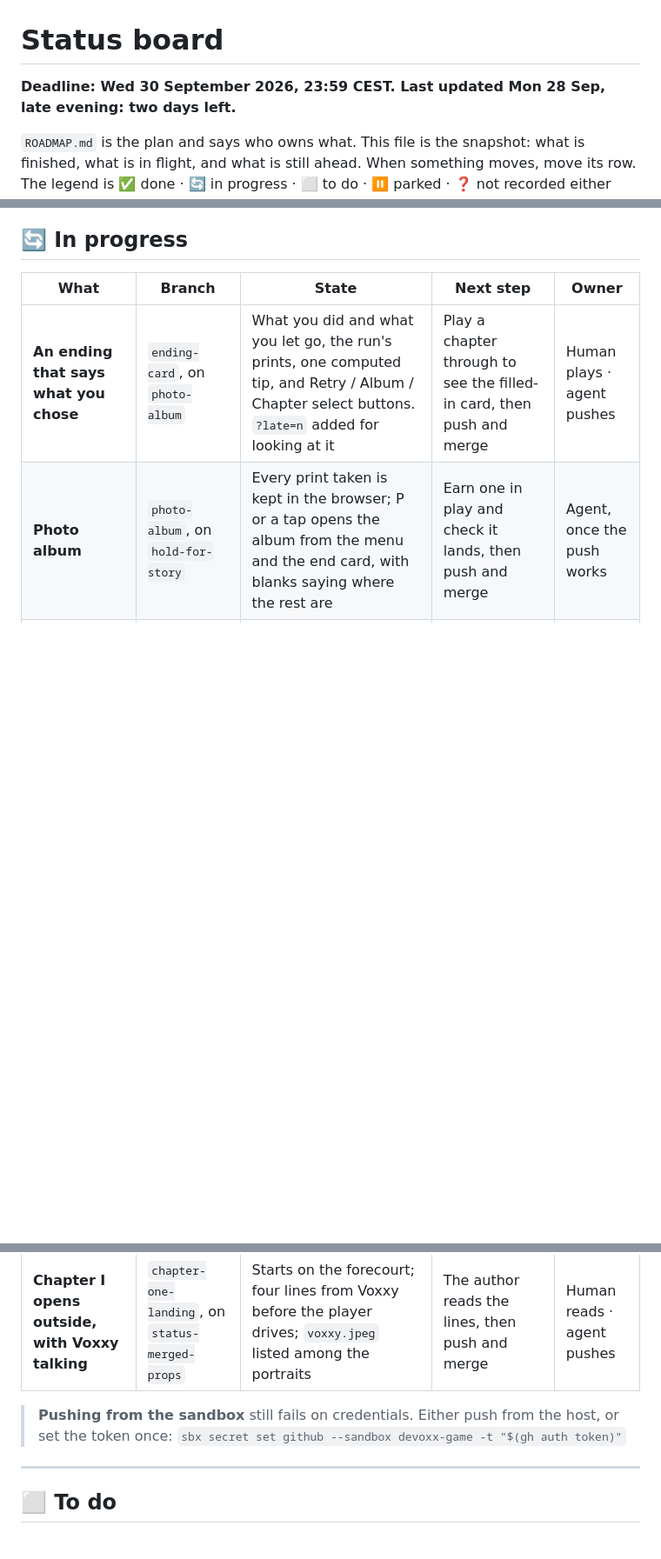
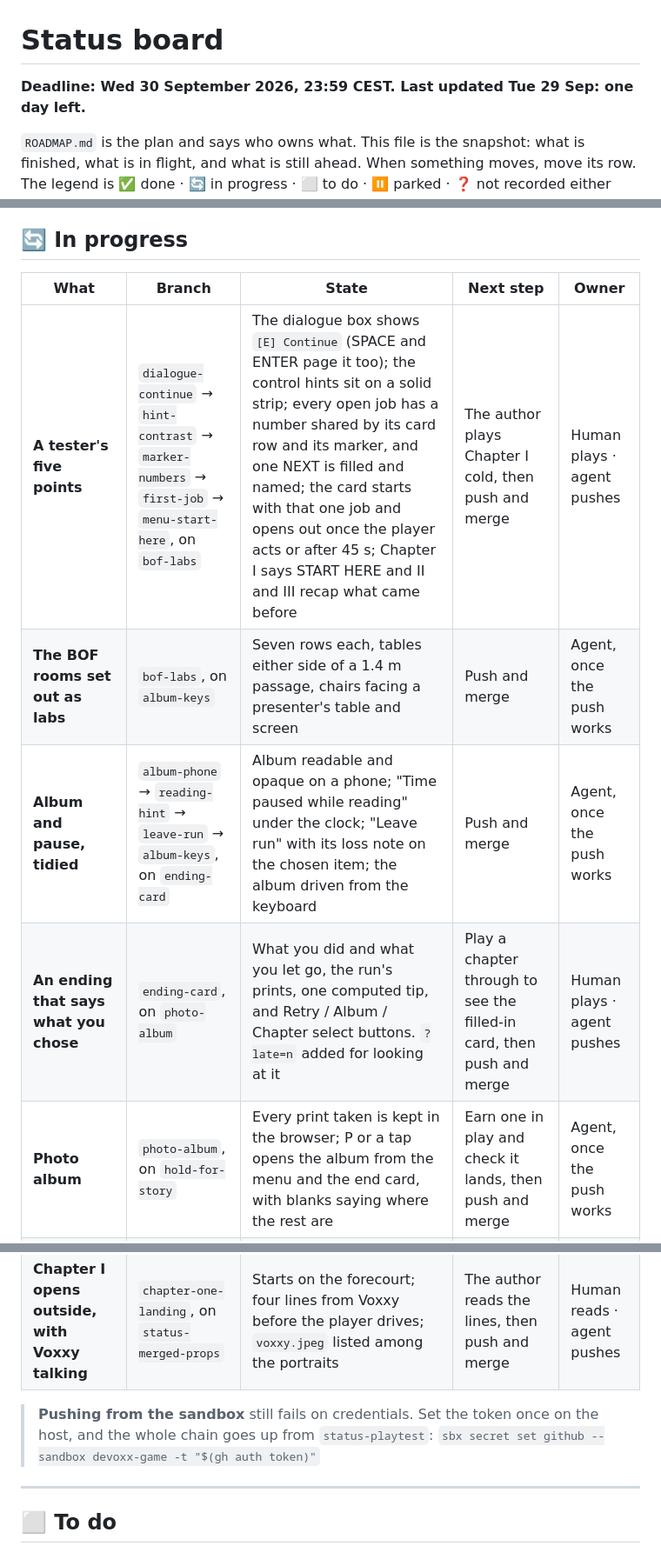
Before and after one commit to LoMagnette/ghost-light, a Markdown page: STATUS.md, 3 parts joined by grey strips. Shown at 87% size. Drawn GitHub-style; blank space fills up the shorter version.

Commit message:
docs(status): the tester's five points, the BOF labs and the album polish
Co-Authored-By: Claude Opus 5.5 (1M context) <noreply@anthropic.com>

```diff
--- a/STATUS.md
+++ b/STATUS.md
@@ -1,6 +1,6 @@
 # Status board
 
-**Deadline: Wed 30 September 2026, 23:59 CEST. Last updated Mon 28 Sep, late evening: two days left.**
+**Deadline: Wed 30 September 2026, 23:59 CEST. Last updated Tue 29 Sep: one day left.**
 
 `ROADMAP.md` is the plan and says who owns what. This file is the snapshot:
 what is finished, what is in flight, and what is still ahead. When something
@@ -92,6 +92,9 @@ pie showData
 
 | What | Branch | State | Next step | Owner |
 |---|---|---|---|---|
+| **A tester's five points** | `dialogue-continue` → `hint-contrast` → `marker-numbers` → `first-job` → `menu-start-here`, on `bof-labs` | The dialogue box shows `[E] Continue` (SPACE and ENTER page it too); the control hints sit on a solid strip; every open job has a number shared by its card row and its marker, and one NEXT is filled and named; the card starts with that one job and opens out once the player acts or after 45 s; Chapter I says START HERE and II and III recap what came before | The author plays Chapter I cold, then push and merge | Human plays · agent pushes |
+| **The BOF rooms set out as labs** | `bof-labs`, on `album-keys` | Seven rows each, tables either side of a 1.4 m passage, chairs facing a presenter's table and screen | Push and merge | Agent, once the push works |
+| **Album and pause, tidied** | `album-phone` → `reading-hint` → `leave-run` → `album-keys`, on `ending-card` | Album readable and opaque on a phone; "Time paused while reading" under the clock; "Leave run" with its loss note on the chosen item; the album driven from the keyboard | Push and merge | Agent, once the push works |
 | **An ending that says what you chose** | `ending-card`, on `photo-album` | What you did and what you let go, the run's prints, one computed tip, and Retry / Album / Chapter select buttons. `?late=n` added for looking at it | Play a chapter through to see the filled-in card, then push and merge | Human plays · agent pushes |
 | **Photo album** | `photo-album`, on `hold-for-story` | Every print taken is kept in the browser; P or a tap opens the album from the menu and the end card, with blanks saying where the rest are | Earn one in play and check it lands, then push and merge | Agent, once the push works |
 | **The clock waits while you read** | `hold-for-story`, on `pause-menu` | A conversation or a photograph, with the robot not driving, holds the sim, crowd, cats and clock; the clock dims | Push and merge | Agent, once the push works |
@@ -100,8 +103,8 @@ pie showData
 | **Plays on a phone** | `touch-controls`, on `chapter-one-landing` | Stick, buttons, tap to page dialogue, bigger text, rotate message, low graphics by default. Checked in a headless phone-sized browser only | The author plays it on a real phone (frame rate, thumbs), then push and merge | Human tests · agent fixes |
 | **Chapter I opens outside, with Voxxy talking** | `chapter-one-landing`, on `status-merged-props` | Starts on the forecourt; four lines from Voxxy before the player drives; `voxxy.jpeg` listed among the portraits | The author reads the lines, then push and merge | Human reads · agent pushes |
 
-> **Pushing from the sandbox** still fails on credentials. Either push from
-> the host, or set the token once:
+> **Pushing from the sandbox** still fails on credentials. Set the token
+> once on the host, and the whole chain goes up from `status-playtest`:
 > `sbx secret set github --sandbox devoxx-game -t "$(gh auth token)"`
 
 ---
```
Also changed, not shown: other parts of STATUS.md (+1 -1 lines).
